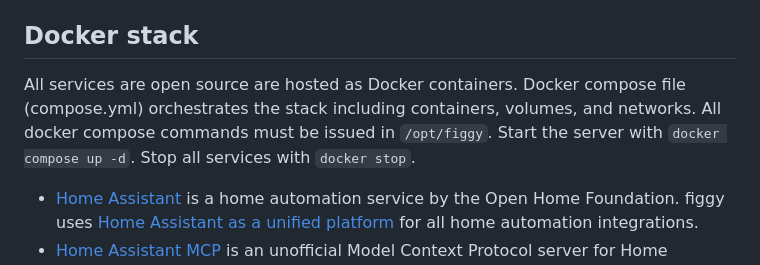
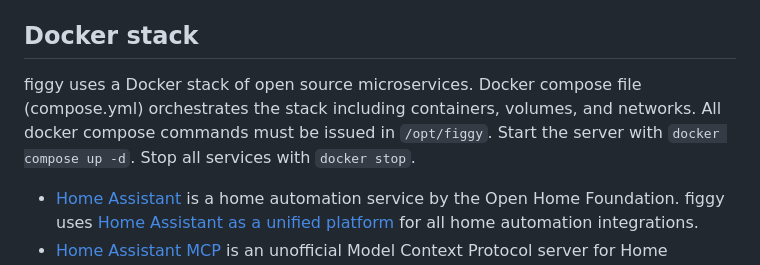
Before and after one commit to BurritoFamine/figgy, a Markdown page: README.md, the part around the change. GitHub-like rendering.

Commit message:
Update Docker stack description in README
Clarified description of Docker stack usage in README.

```diff
--- a/README.md
+++ b/README.md
@@ -37,7 +37,7 @@ Connect to `The Burrow` LAN. Administration is handled via SSH (try `ssh user@fi
 
 ## Docker stack
 
-All services are open source are hosted as Docker containers. Docker compose file (compose.yml) orchestrates the stack including containers, volumes, and networks. All docker compose commands must be issued in `/opt/figgy`. Start the server with `docker compose up -d`. Stop all services with `docker stop`.
+figgy uses a Docker stack of open source microservices. Docker compose file (compose.yml) orchestrates the stack including containers, volumes, and networks. All docker compose commands must be issued in `/opt/figgy`. Start the server with `docker compose up -d`. Stop all services with `docker stop`.
 
 - [Home Assistant](https://www.home-assistant.io/) is a home automation service by the Open Home Foundation. figgy uses [Home Assistant as a unified platform](http://figgy.local:8123) for all home automation integrations.
 - [Home Assistant MCP](https://github.com/homeassistant-ai/ha-mcp) is an unofficial Model Context Protocol server for Home Assistant, designed to integrate with AI agents such as Claude. figgy uses MCP to simplify some development and administration tasks.
```
